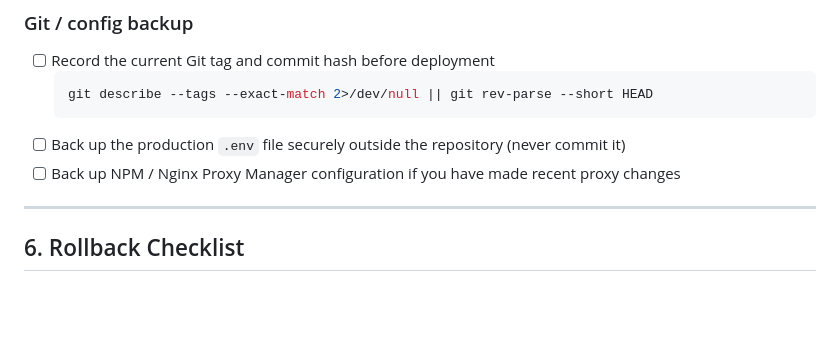
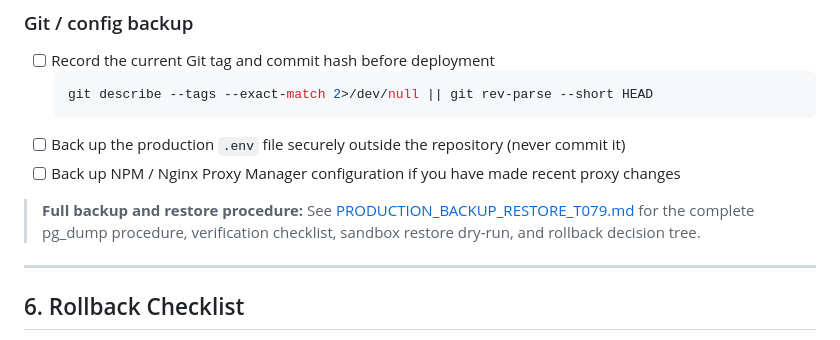
Before and after one commit to greanlnwfxai/hr-management, a Markdown page: docs/PRODUCTION_BASELINE_T078.md, the part around the change. Rendered like a GitHub page; blank space fills up the shorter version.

Commit message:
docs(production): add backup and restore dry-run strategy

```diff
--- a/docs/PRODUCTION_BASELINE_T078.md
+++ b/docs/PRODUCTION_BASELINE_T078.md
@@ -156,6 +156,8 @@ Run this checklist **before any major deployment** (schema migrations, bulk data
 - [ ] Back up the production `.env` file securely outside the repository (never commit it)
 - [ ] Back up NPM / Nginx Proxy Manager configuration if you have made recent proxy changes
 
+> **Full backup and restore procedure:** See [PRODUCTION_BACKUP_RESTORE_T079.md](PRODUCTION_BACKUP_RESTORE_T079.md) for the complete pg_dump procedure, verification checklist, sandbox restore dry-run, and rollback decision tree.
+
 ---
 
 ## 6. Rollback Checklist
```
Also changed, not shown: docs/CTO_SUMMARY_T079.md (added, +110 -0 lines), docs/PRODUCTION_BACKUP_RESTORE_T079.md (added, +388 -0 lines).
